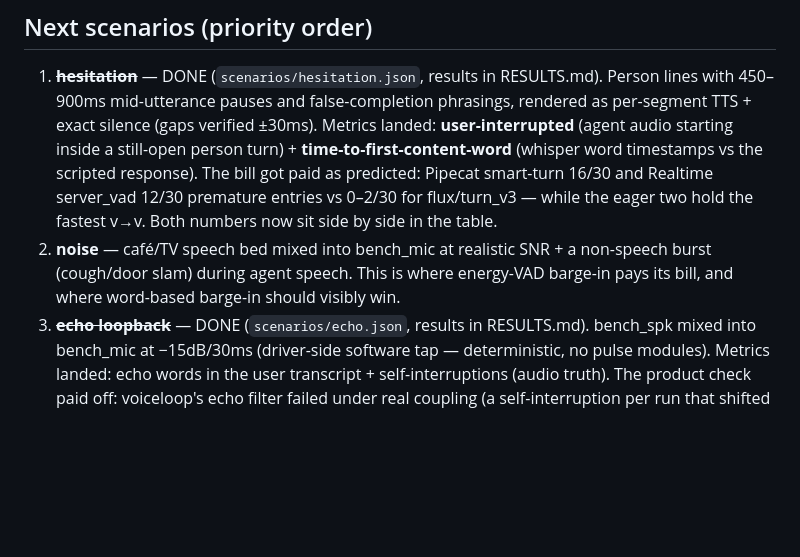
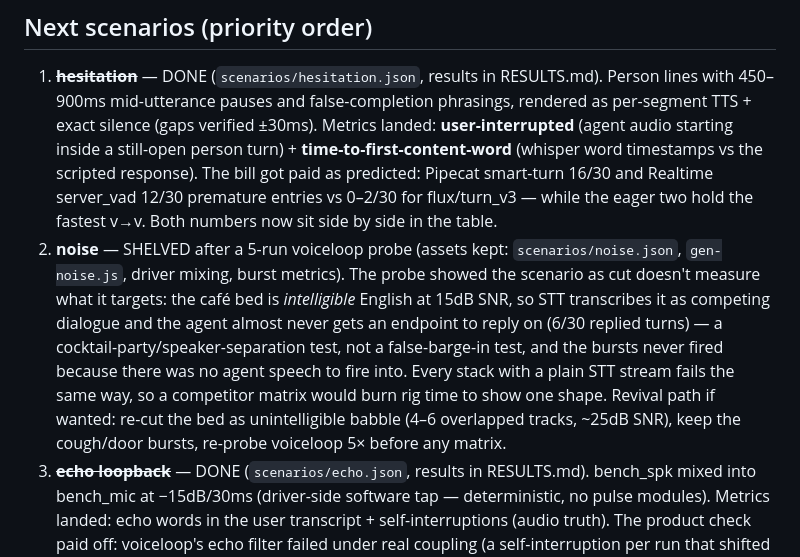
Before and after one commit to todoforai/voiceloop, a Markdown page: bench/ROADMAP.md, the part around the change. Drawn GitHub-style; blank space fills up the shorter version.

```diff
--- a/bench/ROADMAP.md
+++ b/bench/ROADMAP.md
@@ -24,9 +24,15 @@ be free to answer fast and eagerly; the table should simply also show what that
    timestamps vs the scripted response). The bill got paid as predicted: Pipecat smart-turn 16/30
    and Realtime server_vad 12/30 premature entries vs 0–2/30 for flux/turn_v3 — while the eager
    two hold the fastest v→v. Both numbers now sit side by side in the table.
-2. **noise** — café/TV speech bed mixed into bench_mic at realistic SNR + a non-speech burst
-   (cough/door slam) during agent speech. This is where energy-VAD barge-in pays its bill,
-   and where word-based barge-in should visibly win.
+2. **noise** — SHELVED after a 5-run voiceloop probe (assets kept: `scenarios/noise.json`,
+   `gen-noise.js`, driver mixing, burst metrics). The probe showed the scenario as cut doesn't
+   measure what it targets: the café bed is *intelligible* English at 15dB SNR, so STT
+   transcribes it as competing dialogue and the agent almost never gets an endpoint to reply on
+   (6/30 replied turns) — a cocktail-party/speaker-separation test, not a false-barge-in test,
+   and the bursts never fired because there was no agent speech to fire into. Every stack with a
+   plain STT stream fails the same way, so a competitor matrix would burn rig time to show one
+   shape. Revival path if wanted: re-cut the bed as unintelligible babble (4–6 overlapped
+   tracks, ~25dB SNR), keep the cough/door bursts, re-probe voiceloop 5× before any matrix.
 3. ~~**echo loopback**~~ — DONE (`scenarios/echo.json`, results in RESULTS.md). bench_spk mixed
    into bench_mic at −15dB/30ms (driver-side software tap — deterministic, no pulse modules).
    Metrics landed: echo words in the user transcript + self-interruptions (audio truth).
```
Also changed, not shown: bench/results/RESULTS.md (+0 -20 lines).
